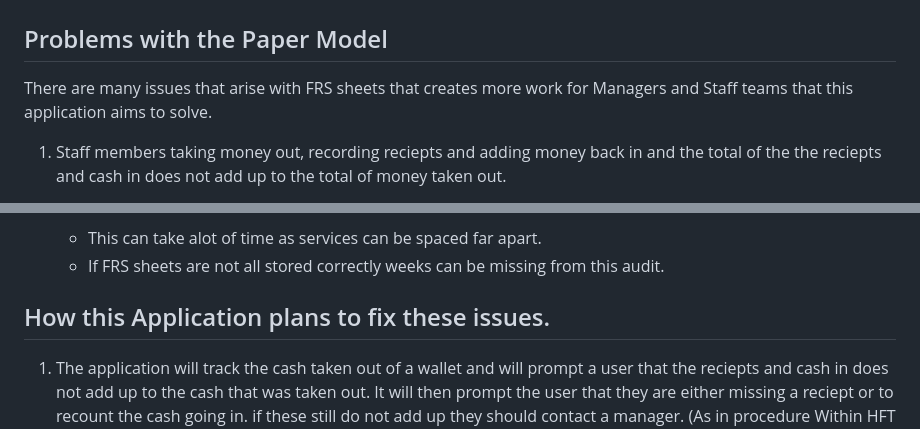
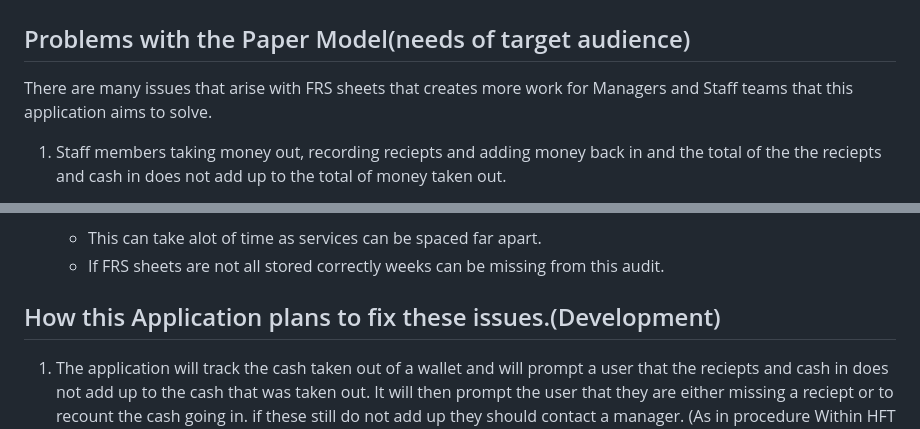
Before and after one commit to EthanTrout/financial-care, a Markdown page: README.md, 2 parts joined by grey strips. Drawn GitHub-style.

Commit message:
README updated Rationale

```diff
--- a/README.md
+++ b/README.md
@@ -142,7 +142,7 @@ FRS sheets are Legal Documents that are audited by managers and have to reflect
 
 ![FRS sheet](/readme_images/Screenshot%202024-08-23%20085751.png)
 
-## Problems with the Paper Model
+## Problems with the Paper Model(needs of target audience)
 
 There are many issues that arise with FRS sheets that creates more work for Managers and Staff teams that this application aims to solve.
 
@@ -157,7 +157,7 @@ There are many issues that arise with FRS sheets that creates more work for Mana
     - This can take alot of time as services can be spaced far apart.
     - If FRS sheets are not all stored correctly weeks can be missing from this audit.
 
-## How this Application plans to fix these issues.
+## How this Application plans to fix these issues.(Development)
 
 1. The application will track the cash taken out of a wallet and will prompt a user that the reciepts and cash in does not add up to the cash that was taken out. It will then prompt the user that they are either missing a reciept or to recount the cash going in. if these still do not add up they should contact a manager. (As in procedure Within HFT and other care providers)
 
```
